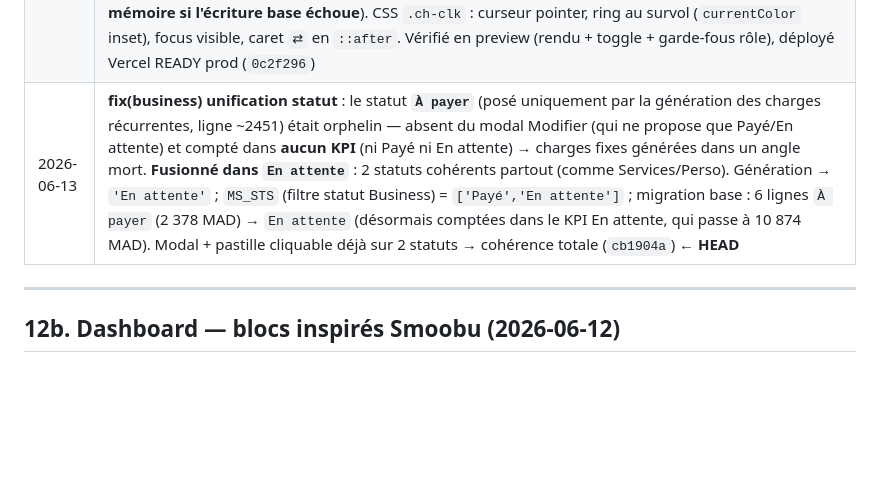
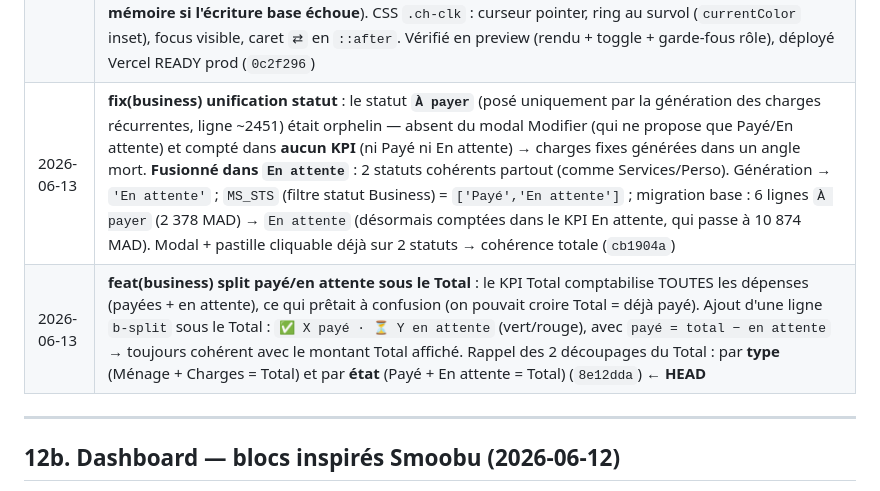
Before and after one commit to hakimharrasse-dot/nex-estate-crm, a Markdown page: CLAUDE.md, the part around the change. GitHub-like rendering; blank space fills up the shorter version.

Commit message:
docs: split paye/en attente sous le KPI Total Business documente
Co-Authored-By: Claude Opus 4.8 <noreply@anthropic.com>

```diff
--- a/CLAUDE.md
+++ b/CLAUDE.md
@@ -563,7 +563,8 @@ Le CSV Smoobu affiche les prix de cet appartement **en MAD** (ex: 1207.68 MAD po
 | 2026-06-12 | **fix(sync) CRITIQUE — récidive detectSrc** : `api/smoobu-poll.js` avait sa propre copie de `detectSrc` avec l'ancien ordre (booking avant direct) — le fix 06-09 n'avait corrigé que `lib/smoobu-normalizer.js` (webhook). Le webhook classait Direct ✓ puis chaque poll ré-écrasait → Booking.com + commission 22% + taxe fantôme + auto-lock mad_reel faux. Fixes (`11afce6`) : ordre aligné, fallback `b.type` retiré ("modification of booking" piège), `isInfoManquante` exempte Direct (ref=smoobu_id à vie). DB : Sami ALHerz corrigé (source/com/net/taxe/mad_reel), taxe fantôme 256.66 supprimée, 0 autre résa touchée. Diagnostic : `?probe=ID` + `sync_heartbeat` (poll vs webhook) |
 | 2026-06-13 | **feat(ux) multi-sélection uniformisée** : barre sélection Réservations déplacée tout-en-haut → **juste au-dessus du tableau** (`r-sel-bar` avant `r-pgbar`, cohérent avec Business/Taxe/Services — fini de remonter pour agir) (`5365300`) ; **Dépenses Perso** multi-select complet (`PERSO_SEL`, checkboxes lignes+master+cartes, barre Marquer Payé/En attente/Supprimer, `bulkPerso`/`deletePersoSel` admin-only, modèle Business) (`15abda2`) ; **Charges récurrentes** multi-select (`RECUR_SEL`, checkboxes+master, barre Activer/Désactiver en masse `bulkRecurActive` via `update.in`) (`3fed36c`). Pattern sel-bar désormais identique sur 6 blocs : resa/business/taxe/serv/perso/recur (`d807943`) |
 | 2026-06-13 | **feat(ux) audit UX #2 — pastille de statut cliquable** : bascule du statut en 1 clic sans modal, dans la table ET les cartes mobiles, sur les 4 blocs de paiement — Business/Serv/Perso (`statut` Payé⇄En attente), Taxe (`rev` Reversé⇄Non reversé). Réservations **exclues volontairement** (statut dérivé de `date_paiement`, réécrit au boot par `syncStatutsDB()` → un toggle manuel y serait perdu). 3 helpers réutilisables : `statusPill(k,r)` (rendu chip identique + interactivité si droit d'écriture), `canTogglePill(k)` (perso=admin, business/serv/taxe=`canDo('write_*')`), `togglePillStatut(ev,k,id)` (flip mémoire → `saveOne` → `toastSaveResult` → re-render, **rollback mémoire si l'écriture base échoue**). CSS `.ch-clk` : curseur pointer, ring au survol (`currentColor` inset), focus visible, caret `⇄` en `::after`. Vérifié en preview (rendu + toggle + garde-fous rôle), déployé Vercel READY prod (`0c2f296`) |
-| 2026-06-13 | **fix(business) unification statut** : le statut **`À payer`** (posé uniquement par la génération des charges récurrentes, ligne ~2451) était orphelin — absent du modal Modifier (qui ne propose que Payé/En attente) et compté dans **aucun KPI** (ni Payé ni En attente) → charges fixes générées dans un angle mort. **Fusionné dans `En attente`** : 2 statuts cohérents partout (comme Services/Perso). Génération → `'En attente'` ; `MS_STS` (filtre statut Business) = `['Payé','En attente']` ; migration base : 6 lignes `À payer` (2 378 MAD) → `En attente` (désormais comptées dans le KPI En attente, qui passe à 10 874 MAD). Modal + pastille cliquable déjà sur 2 statuts → cohérence totale (`cb1904a`) ← **HEAD** |
+| 2026-06-13 | **fix(business) unification statut** : le statut **`À payer`** (posé uniquement par la génération des charges récurrentes, ligne ~2451) était orphelin — absent du modal Modifier (qui ne propose que Payé/En attente) et compté dans **aucun KPI** (ni Payé ni En attente) → charges fixes générées dans un angle mort. **Fusionné dans `En attente`** : 2 statuts cohérents partout (comme Services/Perso). Génération → `'En attente'` ; `MS_STS` (filtre statut Business) = `['Payé','En attente']` ; migration base : 6 lignes `À payer` (2 378 MAD) → `En attente` (désormais comptées dans le KPI En attente, qui passe à 10 874 MAD). Modal + pastille cliquable déjà sur 2 statuts → cohérence totale (`cb1904a`) |
+| 2026-06-13 | **feat(business) split payé/en attente sous le Total** : le KPI Total comptabilise TOUTES les dépenses (payées + en attente), ce qui prêtait à confusion (on pouvait croire Total = déjà payé). Ajout d'une ligne `b-split` sous le Total : `✅ X payé · ⏳ Y en attente` (vert/rouge), avec `payé = total − en attente` → toujours cohérent avec le montant Total affiché. Rappel des 2 découpages du Total : par **type** (Ménage + Charges = Total) et par **état** (Payé + En attente = Total) (`8e12dda`) ← **HEAD** |
 
 ---
 
```
